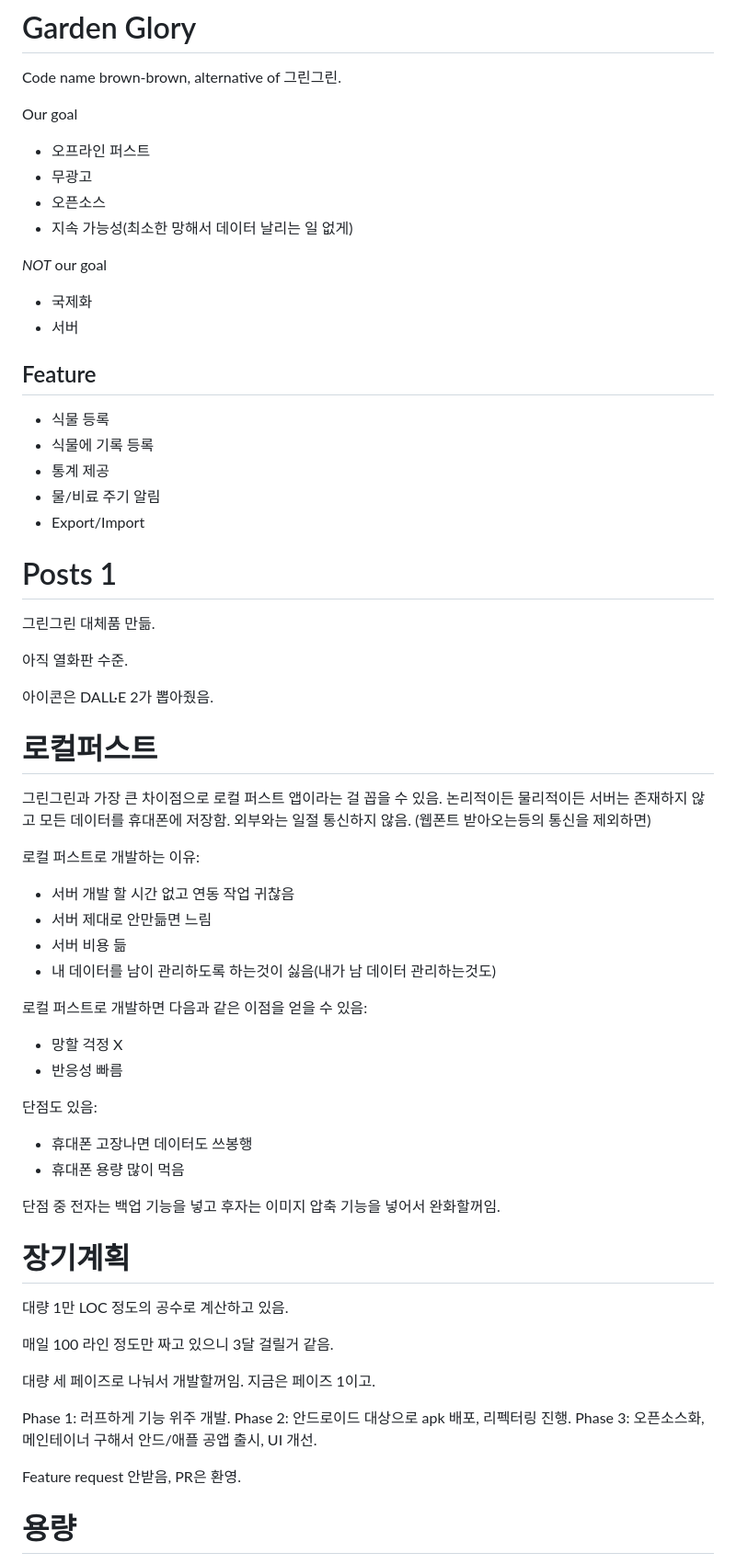
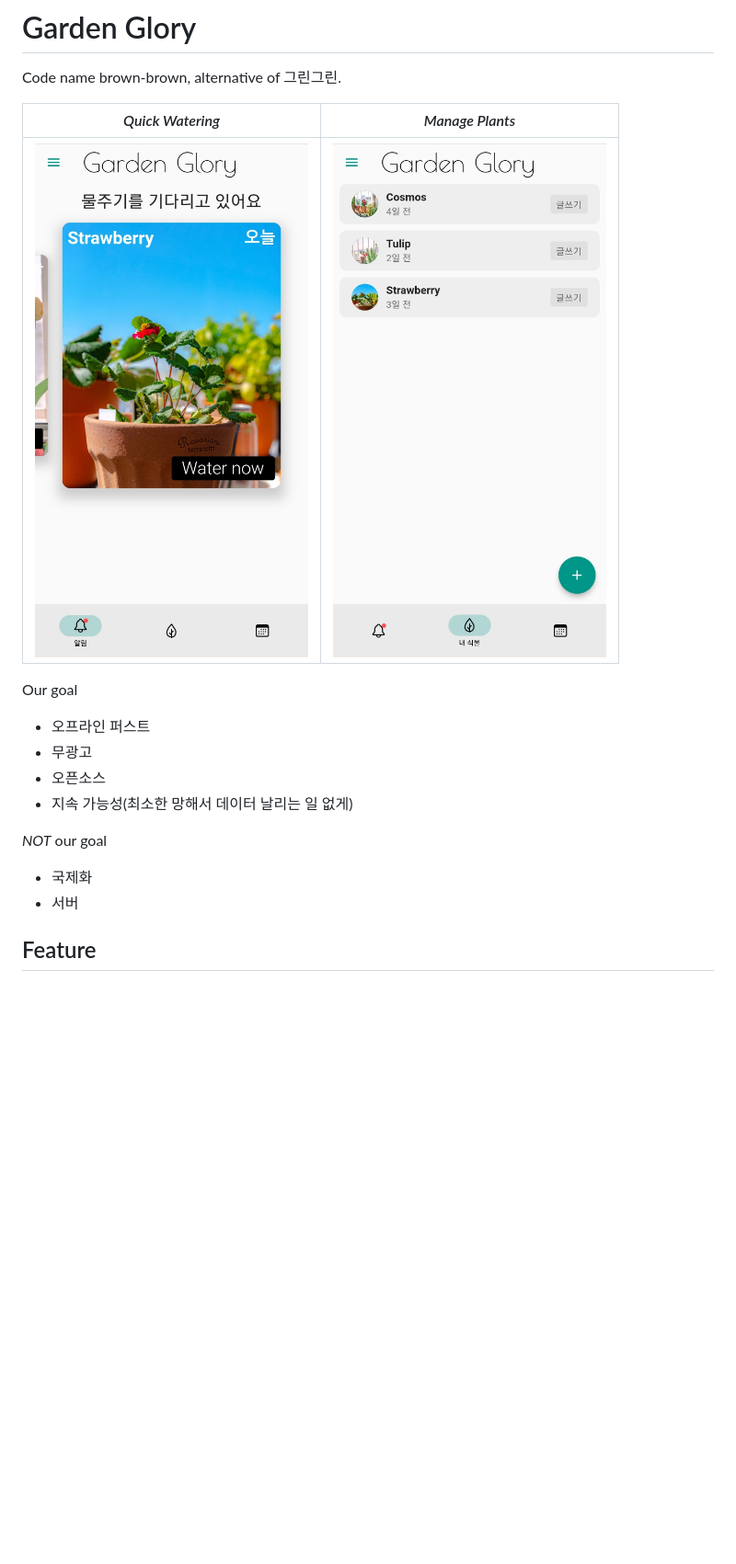
Before and after one commit to itsmekingtiger/garden-glory, a Markdown page: mobile_app/README.md, the part around the change printed below. Shown: that part at 92% size. Rendered like a GitHub page; pictures changed too: mobile_app/docs/.assets/screenshot_1.jpg (added), mobile_app/docs/.assets/screenshot_2.jpg (added); blank space fills up the shorter version.

Commit message:
docs: add screenshot

```diff
--- a/mobile_app/README.md
+++ b/mobile_app/README.md
@@ -2,78 +2,21 @@
 
 Code name brown-brown, alternative of 그린그린.
 
-
+| _Quick Watering_                   | _Manage Plants_                    |
+| ---------------------------------- | ---------------------------------- |
+| ![](docs/.assets/screenshot_1.jpg) | ![](docs/.assets/screenshot_2.jpg) |
 
 Our goal
-* 오프라인 퍼스트
-* 무광고
-* 오픈소스
-* 지속 가능성(최소한 망해서 데이터 날리는 일 없게)
+
+- 오프라인 퍼스트
+- 무광고
+- 오픈소스
+- 지속 가능성(최소한 망해서 데이터 날리는 일 없게)
 
 _NOT_ our goal
-* 국제화
-* 서버
 
+- 국제화
+- 서버
 
 ## Feature
 
-* 식물 등록
-* 식물에 기록 등록
-* 통계 제공
-* 물/비료 주기 알림
-* Export/Import
-
-
-
-# Posts 1
-
-그린그린 대체품 만듦.
-
-아직 열화판 수준.
-
-아이콘은 DALL·E 2가 뽑아줬음.
-
-
-로컬퍼스트
-==========
-
-그린그린과 가장 큰 차이점으로 로컬 퍼스트 앱이라는 걸 꼽을 수 있음.
-논리적이든 물리적이든 서버는 존재하지 않고 모든 데이터를 휴대폰에 저장함.
-외부와는 일절 통신하지 않음. (웹폰트 받아오는등의 통신을 제외하면)
-
-로컬 퍼스트로 개발하는 이유:
-* 서버 개발 할 시간 없고 연동 작업 귀찮음
-* 서버 제대로 안만듦면 느림
-* 서버 비용 듦
-* 내 데이터를 남이 관리하도록 하는것이 싫음(내가 남 데이터 관리하는것도)
-
-로컬 퍼스트로 개발하면 다음과 같은 이점을 얻을 수 있음:
-* 망할 걱정 X
-* 반응성 빠름
-
-단점도 있음:
-* 휴대폰 고장나면 데이터도 쓰봉행
-* 휴대폰 용량 많이 먹음
-
-단점 중 전자는 백업 기능을 넣고 후자는 이미지 압축 기능을 넣어서 완화할꺼임.
-
-
-장기계획
-========
-
-대량 1만 LOC 정도의 공수로 계산하고 있음.
-
-매일 100 라인 정도만 짜고 있으니 3달 걸릴거 같음.
-
-대량 세 페이즈로 나눠서 개발할꺼임. 지금은 페이즈 1이고.
-
-Phase 1: 러프하게 기능 위주 개발.
-Phase 2: 안드로이드 대상으로 apk 배포, 리펙터링 진행.
-Phase 3: 오픈소스화, 메인테이너 구해서 안드/애플 공앱 출시, UI 개선.
-
-Feature request 안받음, PR은 환영.
-
-
-용량
-====
-
```
Also changed, not shown: other parts of mobile_app/README.md (+5 -25 lines).
